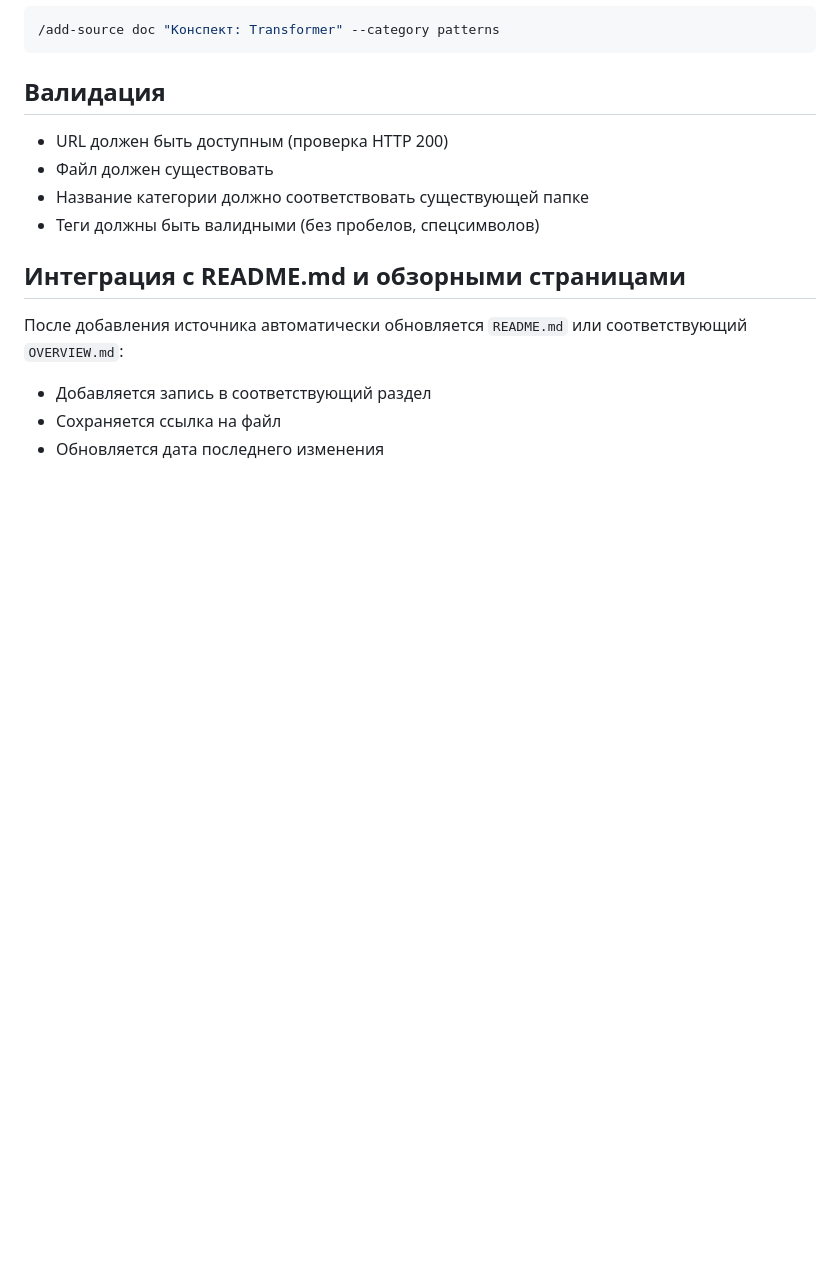
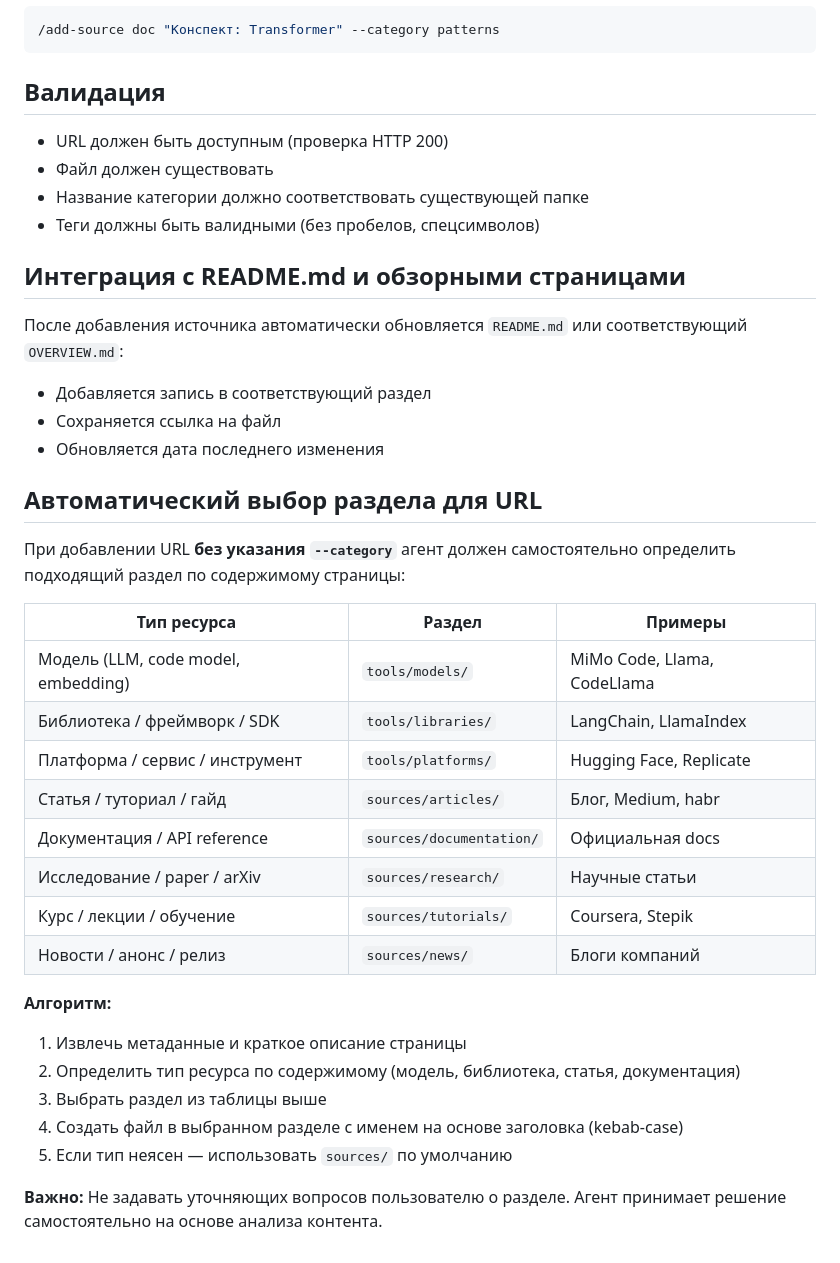
Before and after one commit to polyakovin/ai-db, a Markdown page: meta/skills/add-source.md, the part around the change. Rendered like a GitHub page; blank space fills up the shorter version.

```diff
--- a/meta/skills/add-source.md
+++ b/meta/skills/add-source.md
@@ -144,3 +144,27 @@ status: <new|reviewed|processed>
 - Добавляется запись в соответствующий раздел
 - Сохраняется ссылка на файл
 - Обновляется дата последнего изменения
+
+## Автоматический выбор раздела для URL
+
+При добавлении URL **без указания `--category`** агент должен самостоятельно определить подходящий раздел по содержимому страницы:
+
+| Тип ресурса | Раздел | Примеры |
+|-------------|--------|---------|
+| Модель (LLM, code model, embedding) | `tools/models/` | MiMo Code, Llama, CodeLlama |
+| Библиотека / фреймворк / SDK | `tools/libraries/` | LangChain, LlamaIndex |
+| Платформа / сервис / инструмент | `tools/platforms/` | Hugging Face, Replicate |
+| Статья / туториал / гайд | `sources/articles/` | Блог, Medium, habr |
+| Документация / API reference | `sources/documentation/` | Официальная docs |
+| Исследование / paper / arXiv | `sources/research/` | Научные статьи |
+| Курс / лекции / обучение | `sources/tutorials/` | Coursera, Stepik |
+| Новости / анонс / релиз | `sources/news/` | Блоги компаний |
+
+**Алгоритм:**
+1. Извлечь метаданные и краткое описание страницы
+2. Определить тип ресурса по содержимому (модель, библиотека, статья, документация)
+3. Выбрать раздел из таблицы выше
+4. Создать файл в выбранном разделе с именем на основе заголовка (kebab-case)
+5. Если тип неясен — использовать `sources/` по умолчанию
+
+**Важно:** Не задавать уточняющих вопросов пользователю о разделе. Агент принимает решение самостоятельно на основе анализа контента.
```
Also changed, not shown: tools/models/mimo-code.md (added, +26 -0 lines), tools/platforms/z-ai.md (added, +30 -0 lines).
